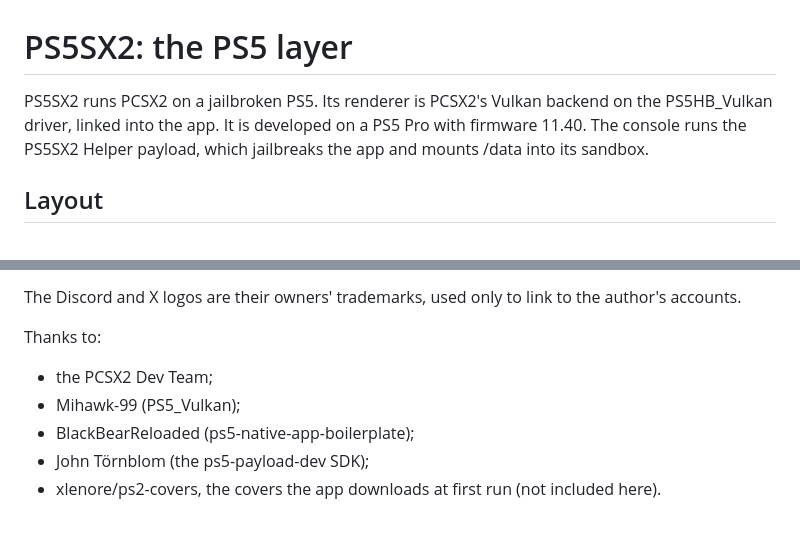
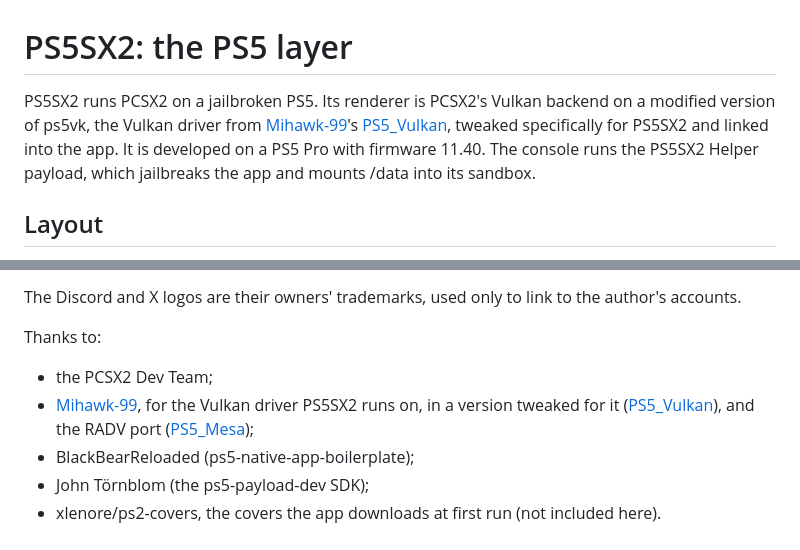
Before and after one commit to Eskiell/PS5SX2, a Markdown page: ps5/README.md, 2 parts joined by grey strips. Rendered like a GitHub page.

```diff
--- a/ps5/README.md
+++ b/ps5/README.md
@@ -1,6 +1,6 @@
 # PS5SX2: the PS5 layer
 
-PS5SX2 runs PCSX2 on a jailbroken PS5. Its renderer is PCSX2's Vulkan backend on the PS5HB_Vulkan driver, linked into the app. It is developed on a PS5 Pro with firmware 11.40. The console runs the PS5SX2 Helper payload, which jailbreaks the app and mounts /data into its sandbox.
+PS5SX2 runs PCSX2 on a jailbroken PS5. Its renderer is PCSX2's Vulkan backend on a modified version of ps5vk, the Vulkan driver from [Mihawk-99](https://github.com/mihawk-99)'s [PS5_Vulkan](https://github.com/mihawk-99/PS5_Vulkan), tweaked specifically for PS5SX2 and linked into the app. It is developed on a PS5 Pro with firmware 11.40. The console runs the PS5SX2 Helper payload, which jailbreaks the app and mounts /data into its sandbox.
 
 ## Layout
 
@@ -64,7 +64,7 @@ The Discord and X logos are their owners' trademarks, used only to link to the a
 
 Thanks to:
 - the PCSX2 Dev Team;
-- Mihawk-99 (PS5_Vulkan);
+- [Mihawk-99](https://github.com/mihawk-99), for the Vulkan driver PS5SX2 runs on, in a version tweaked for it ([PS5_Vulkan](https://github.com/mihawk-99/PS5_Vulkan)), and the RADV port ([PS5_Mesa](https://github.com/mihawk-99/PS5_Mesa));
 - BlackBearReloaded (ps5-native-app-boilerplate);
 - John Törnblom (the ps5-payload-dev SDK);
 - xlenore/ps2-covers, the covers the app downloads at first run (not included here).
```
Also changed, not shown: other parts of ps5/README.md (+1 -1 lines), README.md (+2 -2 lines).
